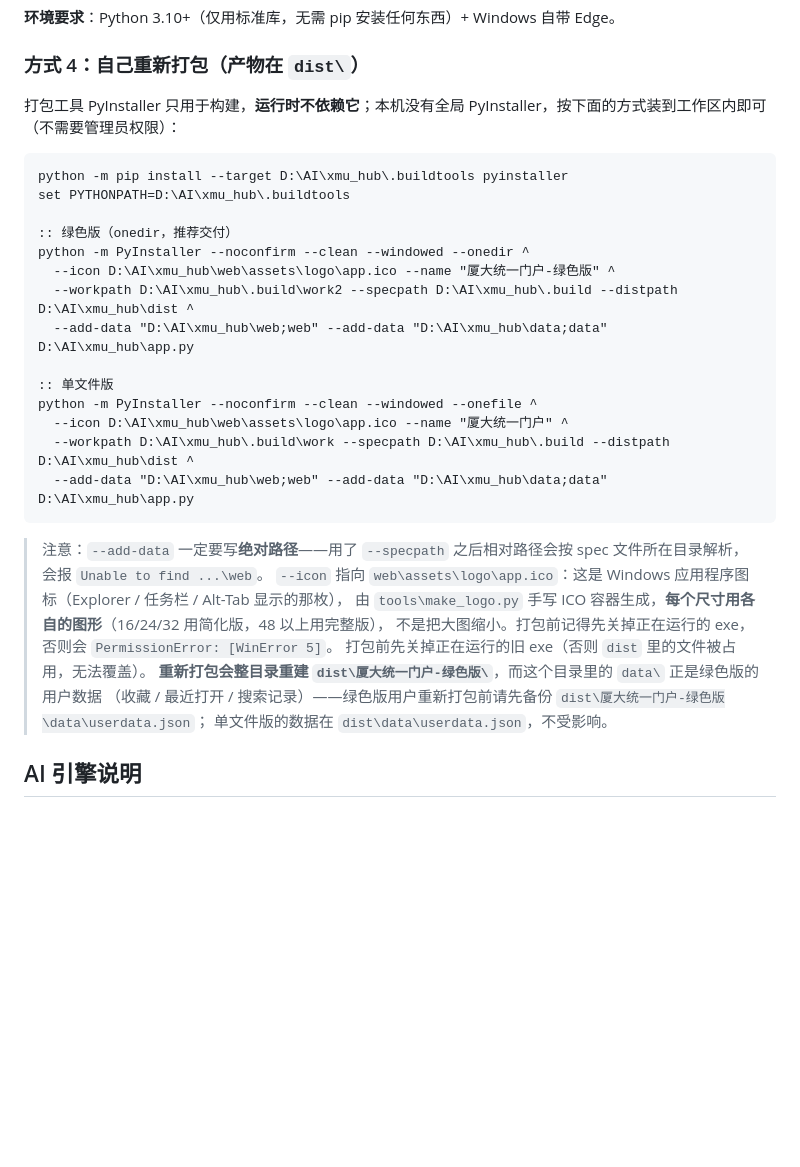
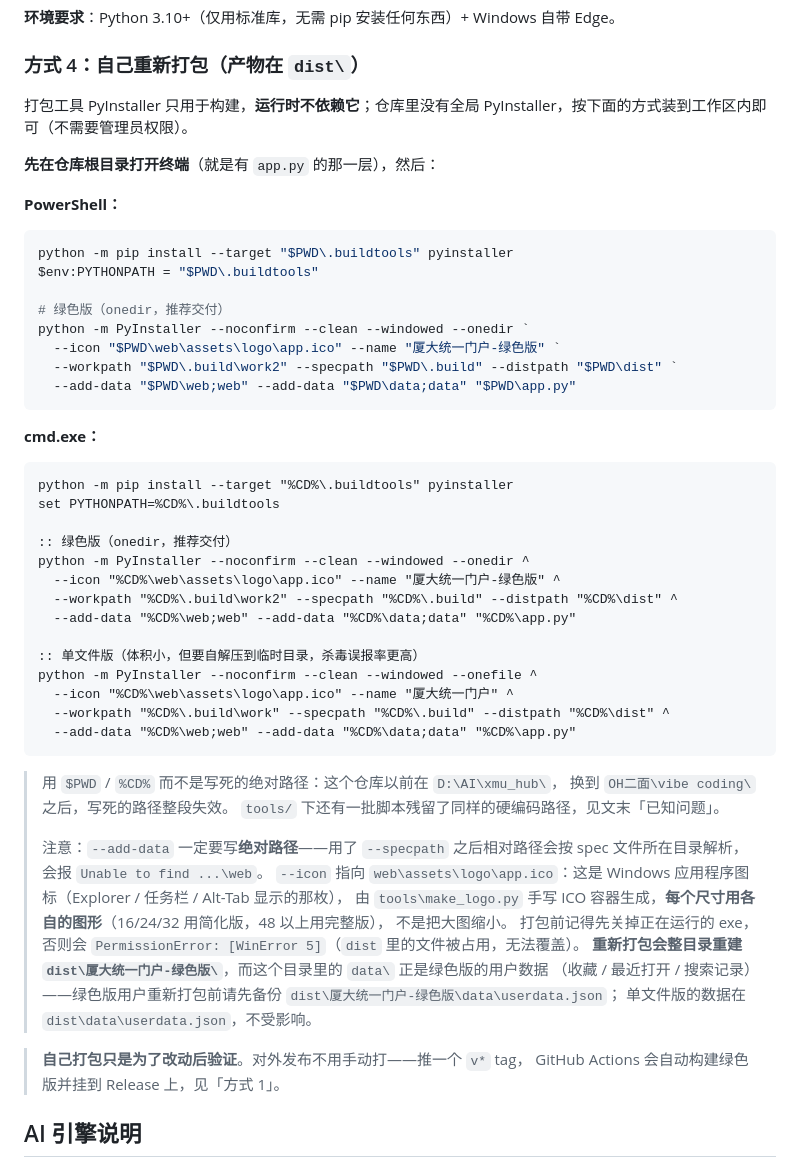
Before and after one commit to LMXMLMXML/XMU-MHub, a Markdown page: README.md, the part around the change. GitHub-like rendering; blank space fills up the shorter version.

Commit message:
README「自己重新打包」改用 $PWD/%CD%，去掉写死的失效路径
这一段原来通篇是 D:\AI\xmu_hub\...，那个目录已经不存在（仓库搬到了
OH二面\vibe coding\），照抄命令会直接失败。对一个"想让别人 clone 下来
能自己打包"的章节来说，这等于整段不可用。

改为先在仓库根目录打开终端，再用 $PWD（PowerShell）/ %CD%（cmd）：
- 补上 PowerShell 版本（原来只有 bat 版）
- 明确"先在仓库根目录打开终端"这个前提
- 保留单文件版命令，但注明它不随 Release 发布（杀毒误报率高）

命令本地实测通过：91 文件 / 19.3 MB，产物启动正常。

````diff
--- a/README.md
+++ b/README.md
@@ -501,33 +501,57 @@ python app.py --no-window  :: 只启动服务并打印地址
 
 ### 方式 4：自己重新打包（产物在 `dist\`）
 
-打包工具 PyInstaller 只用于构建，**运行时不依赖它**；本机没有全局 PyInstaller，按下面的方式装到工作区内即可（不需要管理员权限）：
+打包工具 PyInstaller 只用于构建，**运行时不依赖它**；仓库里没有全局 PyInstaller，按下面的方式装到工作区内即可（不需要管理员权限）。
+
+**先在仓库根目录打开终端**（就是有 `app.py` 的那一层），然后：
+
+**PowerShell：**
+
+```powershell
+python -m pip install --target "$PWD\.buildtools" pyinstaller
+$env:PYTHONPATH = "$PWD\.buildtools"
+
+# 绿色版（onedir，推荐交付）
+python -m PyInstaller --noconfirm --clean --windowed --onedir `
+  --icon "$PWD\web\assets\logo\app.ico" --name "厦大统一门户-绿色版" `
+  --workpath "$PWD\.build\work2" --specpath "$PWD\.build" --distpath "$PWD\dist" `
+  --add-data "$PWD\web;web" --add-data "$PWD\data;data" "$PWD\app.py"
+```
+
+**cmd.exe：**
 
 ```bat
-python -m pip install --target D:\AI\xmu_hub\.buildtools pyinstaller
-set PYTHONPATH=D:\AI\xmu_hub\.buildtools
+python -m pip install --target "%CD%\.buildtools" pyinstaller
+set PYTHONPATH=%CD%\.buildtools
 
 :: 绿色版（onedir，推荐交付）
 python -m PyInstaller --noconfirm --clean --windowed --onedir ^
-  --icon D:\AI\xmu_hub\web\assets\logo\app.ico --name "厦大统一门户-绿色版" ^
-  --workpath D:\AI\xmu_hub\.build\work2 --specpath D:\AI\xmu_hub\.build --distpath D:\AI\xmu_hub\dist ^
-  --add-data "D:\AI\xmu_hub\web;web" --add-data "D:\AI\xmu_hub\data;data" D:\AI\xmu_hub\app.py
+  --icon "%CD%\web\assets\logo\app.ico" --name "厦大统一门户-绿色版" ^
+  --workpath "%CD%\.build\work2" --specpath "%CD%\.build" --distpath "%CD%\dist" ^
+  --add-data "%CD%\web;web" --add-data "%CD%\data;data" "%CD%\app.py"
 
-:: 单文件版
+:: 单文件版（体积小，但要自解压到临时目录，杀毒误报率更高）
 python -m PyInstaller --noconfirm --clean --windowed --onefile ^
-  --icon D:\AI\xmu_hub\web\assets\logo\app.ico --name "厦大统一门户" ^
-  --workpath D:\AI\xmu_hub\.build\work --specpath D:\AI\xmu_hub\.build --distpath D:\AI\xmu_hub\dist ^
-  --add-data "D:\AI\xmu_hub\web;web" --add-data "D:\AI\xmu_hub\data;data" D:\AI\xmu_hub\app.py
+  --icon "%CD%\web\assets\logo\app.ico" --name "厦大统一门户" ^
+  --workpath "%CD%\.build\work" --specpath "%CD%\.build" --distpath "%CD%\dist" ^
+  --add-data "%CD%\web;web" --add-data "%CD%\data;data" "%CD%\app.py"
 ```
 
+> 用 `$PWD` / `%CD%` 而不是写死的绝对路径：这个仓库以前在 `D:\AI\xmu_hub\`，
+> 换到 `OH二面\vibe coding\` 之后，写死的路径整段失效。
+> `tools/` 下还有一批脚本残留了同样的硬编码路径，见文末「已知问题」。
+>
 > 注意：`--add-data` 一定要写**绝对路径**——用了 `--specpath` 之后相对路径会按 spec 文件所在目录解析，会报 `Unable to find ...\web`。
 > `--icon` 指向 `web\assets\logo\app.ico`：这是 Windows 应用程序图标（Explorer / 任务栏 / Alt-Tab 显示的那枚），
 > 由 `tools\make_logo.py` 手写 ICO 容器生成，**每个尺寸用各自的图形**（16/24/32 用简化版，48 以上用完整版），
-> 不是把大图缩小。打包前记得先关掉正在运行的 exe，否则会 `PermissionError: [WinError 5]`。
-> 打包前先关掉正在运行的旧 exe（否则 `dist` 里的文件被占用，无法覆盖）。
+> 不是把大图缩小。
+> 打包前记得先关掉正在运行的 exe，否则会 `PermissionError: [WinError 5]`（`dist` 里的文件被占用，无法覆盖）。
 > **重新打包会整目录重建 `dist\厦大统一门户-绿色版\`**，而这个目录里的 `data\` 正是绿色版的用户数据
 > （收藏 / 最近打开 / 搜索记录）——绿色版用户重新打包前请先备份 `dist\厦大统一门户-绿色版\data\userdata.json`；
 > 单文件版的数据在 `dist\data\userdata.json`，不受影响。
+
+> **自己打包只是为了改动后验证**。对外发布不用手动打——推一个 `v*` tag，
+> GitHub Actions 会自动构建绿色版并挂到 Release 上，见「方式 1」。
 
 ## AI 引擎说明
 
````
